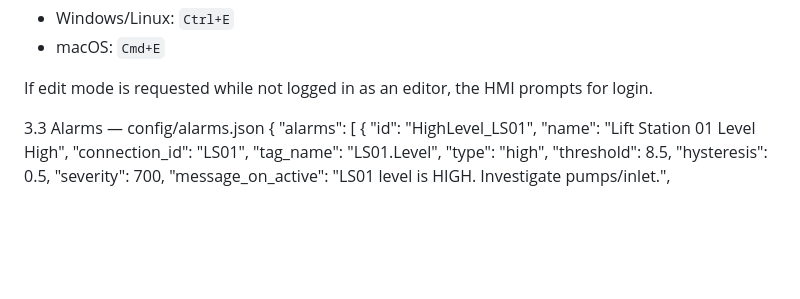
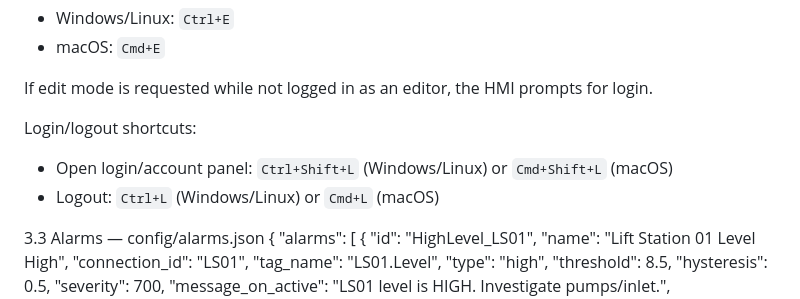
Before and after one commit to spstiles/opcbridge-suite, a Markdown page: opcbridge/docs/manual.md, the part around the change. GitHub-like rendering; blank space fills up the shorter version.

Commit message:
Docs: document HMI login/logout shortcuts

```diff
--- a/opcbridge/docs/manual.md
+++ b/opcbridge/docs/manual.md
@@ -267,6 +267,11 @@ In `opcbridge-hmi`, the screen editor is toggled with:
 - macOS: `Cmd+E`
 
 If edit mode is requested while not logged in as an editor, the HMI prompts for login.
+
+Login/logout shortcuts:
+
+- Open login/account panel: `Ctrl+Shift+L` (Windows/Linux) or `Cmd+Shift+L` (macOS)
+- Logout: `Ctrl+L` (Windows/Linux) or `Cmd+L` (macOS)
 
 3.3 Alarms — config/alarms.json
 {
```
